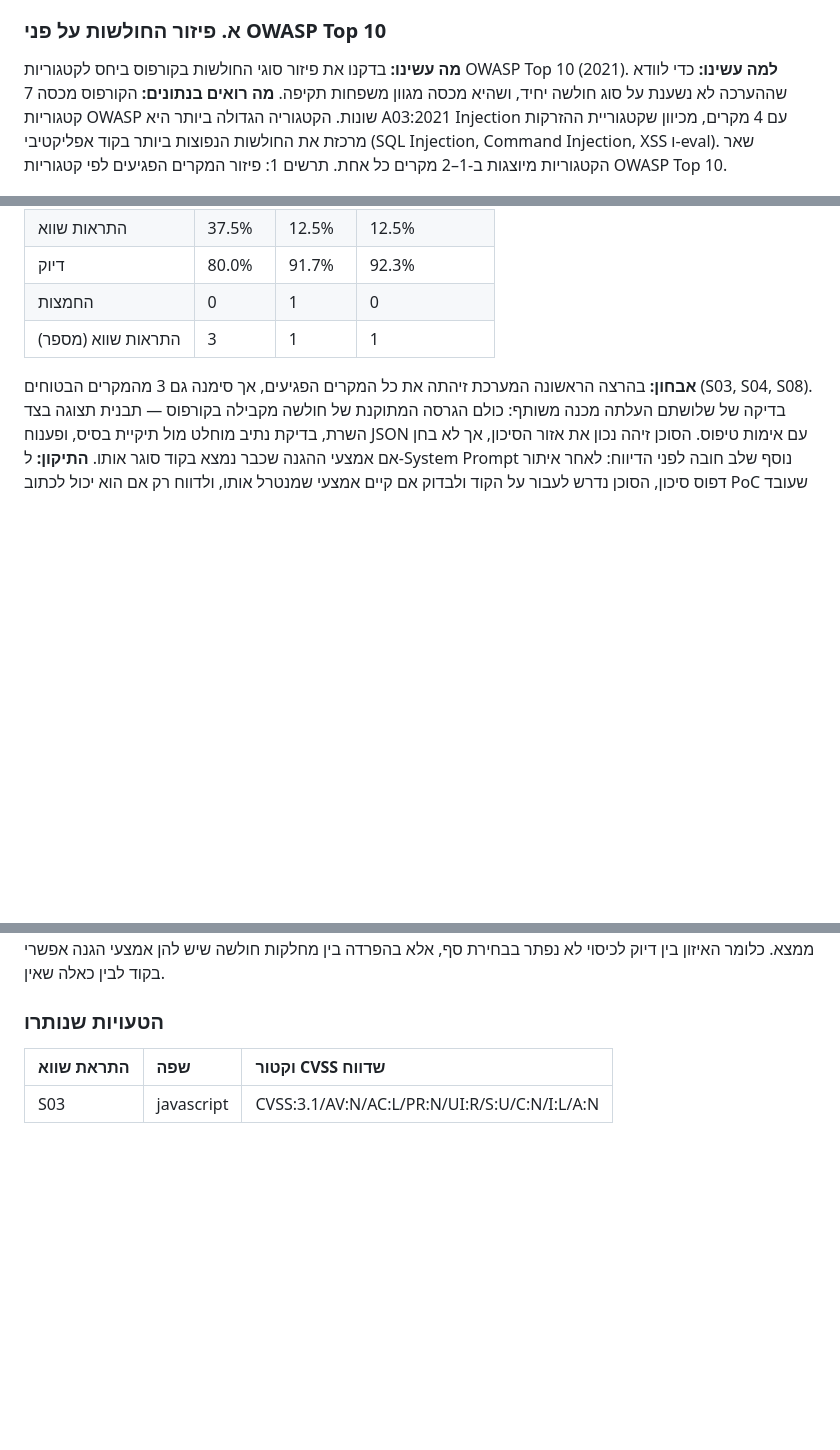
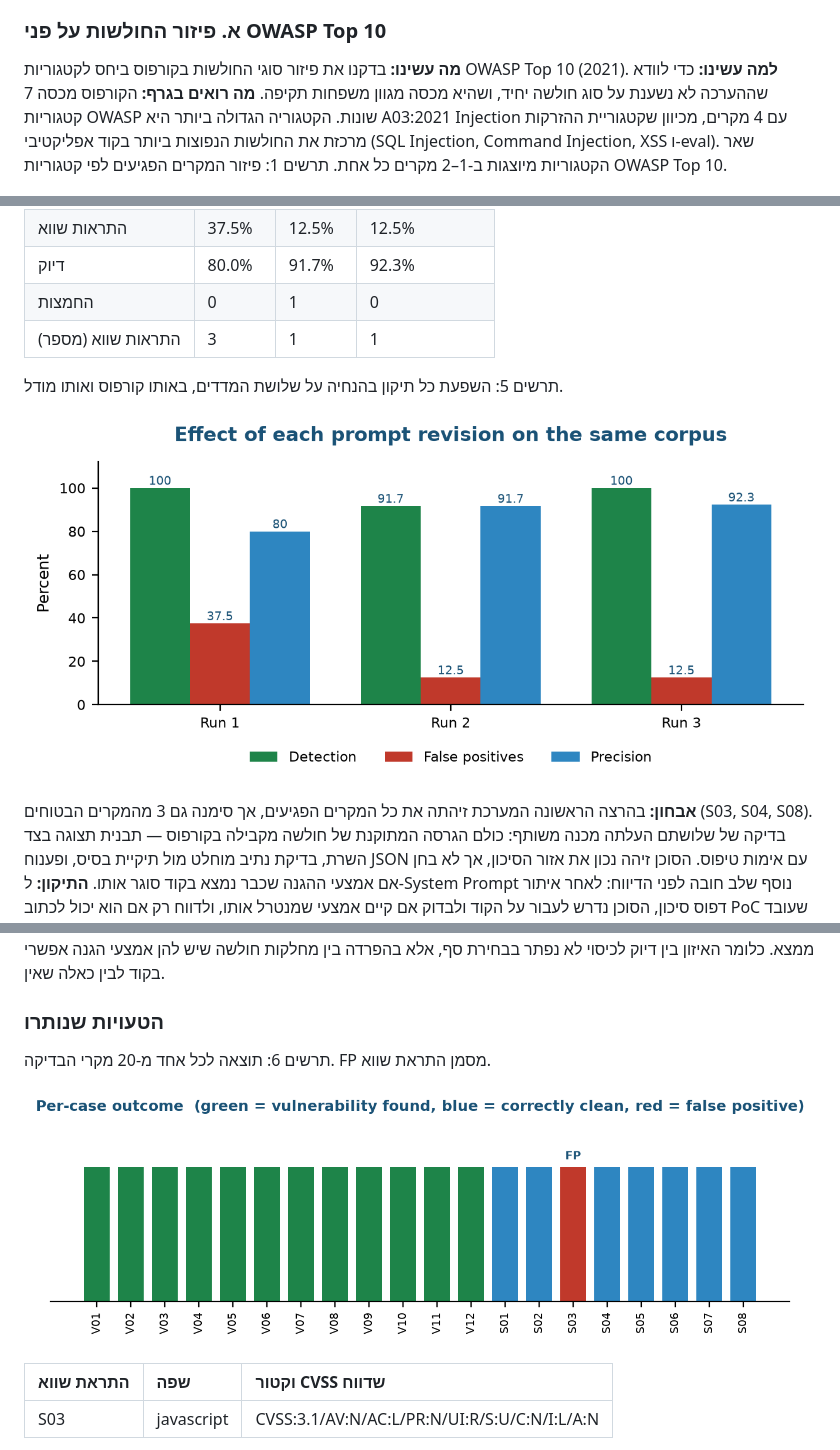
Before and after one commit to Levi2599/cyber-management-project, a Markdown page: דוח סיכום עבודת גמר - מבקר הקוד הכפול.md, 3 parts joined by grey strips. Rendered like a GitHub page; pictures changed too: scripts/figures/fig5_run_comparison.png (added), scripts/figures/fig6_per_case.png (added); blank space fills up the shorter version.

```diff
--- a/דוח סיכום עבודת גמר - מבקר הקוד הכפול.md
+++ b/דוח סיכום עבודת גמר - מבקר הקוד הכפול.md
@@ -27,7 +27,7 @@
 
 **מה עשינו:** בדקנו את פיזור סוגי החולשות בקורפוס ביחס לקטגוריות OWASP Top 10 (2021).
 **למה עשינו:** כדי לוודא שההערכה לא נשענת על סוג חולשה יחיד, ושהיא מכסה מגוון משפחות תקיפה.
-**מה רואים בנתונים:** הקורפוס מכסה 7 קטגוריות OWASP שונות. הקטגוריה הגדולה ביותר היא A03:2021 Injection עם 4 מקרים, מכיוון שקטגוריית ההזרקות מרכזת את החולשות הנפוצות ביותר בקוד אפליקטיבי (SQL Injection, Command Injection, XSS ו-eval). שאר הקטגוריות מיוצגות ב-1–2 מקרים כל אחת.
+**מה רואים בגרף:** הקורפוס מכסה 7 קטגוריות OWASP שונות. הקטגוריה הגדולה ביותר היא A03:2021 Injection עם 4 מקרים, מכיוון שקטגוריית ההזרקות מרכזת את החולשות הנפוצות ביותר בקוד אפליקטיבי (SQL Injection, Command Injection, XSS ו-eval). שאר הקטגוריות מיוצגות ב-1–2 מקרים כל אחת.
 תרשים 1: פיזור המקרים הפגיעים לפי קטגוריות OWASP Top 10.
 
 ![תרשים 1: פיזור המקרים הפגיעים לפי קטגוריות OWASP Top 10.](scripts/figures/fig1_corpus_owasp.png)
@@ -118,6 +118,10 @@
 | החמצות | 0 | 1 | 0 |
 | התראות שווא (מספר) | 3 | 1 | 1 |
 
+תרשים 5: השפעת כל תיקון בהנחיה על שלושת המדדים, באותו קורפוס ואותו מודל.
+
+![תרשים 5: השפעת כל תיקון בהנחיה על שלושת המדדים, באותו קורפוס ואותו מודל.](scripts/figures/fig5_run_comparison.png)
+
 **אבחון:** בהרצה הראשונה המערכת זיהתה את כל המקרים הפגיעים, אך סימנה גם 3 מהמקרים הבטוחים (S03, S04, S08). בדיקה של שלושתם העלתה מכנה משותף: כולם הגרסה המתוקנת של חולשה מקבילה בקורפוס — תבנית תצוגה בצד השרת, בדיקת נתיב מוחלט מול תיקיית בסיס, ופענוח JSON עם אימות טיפוס. הסוכן זיהה נכון את אזור הסיכון, אך לא בחן אם אמצעי ההגנה שכבר נמצא בקוד סוגר אותו.
 **התיקון:** ל-System Prompt נוסף שלב חובה לפני הדיווח: לאחר איתור דפוס סיכון, הסוכן נדרש לעבור על הקוד ולבדוק אם קיים אמצעי שמנטרל אותו, ולדווח רק אם הוא יכול לכתוב PoC שעובד למרות ההגנות. נוסף שדה חובה בפלט שבו עליו לנמק מדוע ההגנות הקיימות אינן מספיקות.
 **הרצה 2:** שיעור התראות השווא ירד מ-37.5% ל-12.5%, אך נוצרה החמצה: המקרה של סיסמה מוטמעת בקוד לא דווח. בדיקה העלתה שההנחיה החדשה הופעלה רחב מדי. לחלק ממחלקות החולשה אין אמצעי הגנה אפשרי *בתוך* אותו קטע קוד — סוד מוטמע, גיבוב חלש לסיסמאות, ביטול אימות תעודה. הסוכן חיפש הגנה, לא מצא, ופירש זאת כאילו אין חולשה.
@@ -125,6 +129,10 @@
 **התוצאה הסופית:** בתצורה הסופית קצב הזיהוי הוא 100.0% ללא החמצות, שיעור התראות השווא 12.5% והדיוק 92.3%. ביחס להרצה הראשונה, שיעור התראות השווא ירד מ-37.5% והדיוק עלה מ-80.0%, בלי לוותר על אף ממצא. כלומר האיזון בין דיוק לכיסוי לא נפתר בבחירת סף, אלא בהפרדה בין מחלקות חולשה שיש להן אמצעי הגנה אפשרי בקוד לבין כאלה שאין.
 
 ### הטעויות שנותרו
+
+תרשים 6: תוצאה לכל אחד מ-20 מקרי הבדיקה. FP מסמן התראת שווא.
+
+![תרשים 6: תוצאה לכל אחד מ-20 מקרי הבדיקה. FP מסמן התראת שווא.](scripts/figures/fig6_per_case.png)
 
 
 | התראת שווא | שפה | וקטור CVSS שדווח |
```
Also changed, not shown: other parts of דוח סיכום עבודת גמר - מבקר הקוד הכפול.md (+1 -1 lines), 4 other files.
